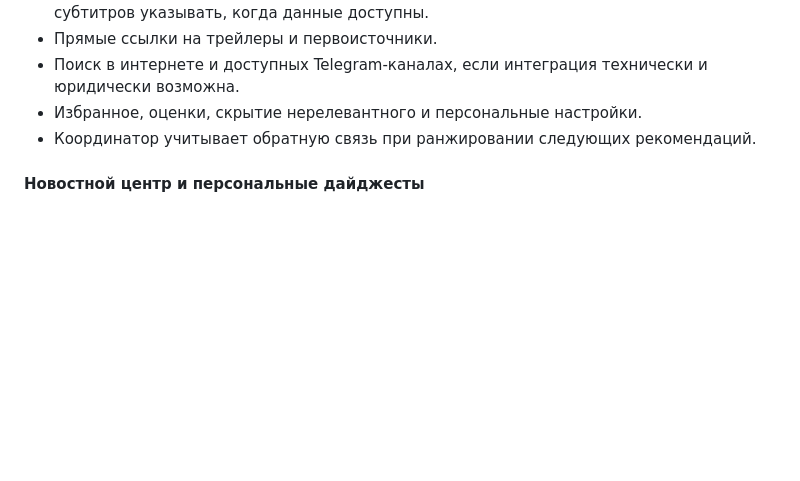
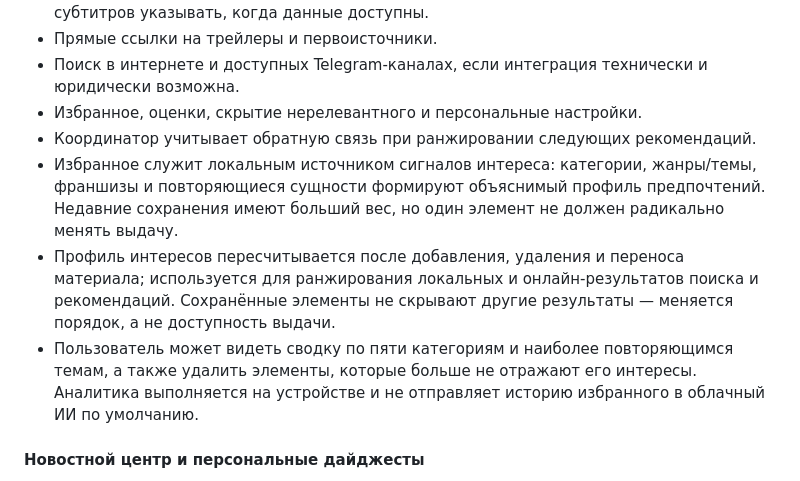
Before and after one commit to vanes961/omni_ai, a Markdown page: PRODUCT_PLAN.md, the part around the change. Rendered like a GitHub page; blank space fills up the shorter version.

Commit message:
docs: define local favorites interest analytics

```diff
--- a/PRODUCT_PLAN.md
+++ b/PRODUCT_PLAN.md
@@ -18,6 +18,9 @@ OMNI_AI — единое персональное Android-приложение
 - Поиск в интернете и доступных Telegram-каналах, если интеграция технически и юридически возможна.
 - Избранное, оценки, скрытие нерелевантного и персональные настройки.
 - Координатор учитывает обратную связь при ранжировании следующих рекомендаций.
+- Избранное служит локальным источником сигналов интереса: категории, жанры/темы, франшизы и повторяющиеся сущности формируют объяснимый профиль предпочтений. Недавние сохранения имеют больший вес, но один элемент не должен радикально менять выдачу.
+- Профиль интересов пересчитывается после добавления, удаления и переноса материала; используется для ранжирования локальных и онлайн-результатов поиска и рекомендаций. Сохранённые элементы не скрывают другие результаты — меняется порядок, а не доступность выдачи.
+- Пользователь может видеть сводку по пяти категориям и наиболее повторяющимся темам, а также удалить элементы, которые больше не отражают его интересы. Аналитика выполняется на устройстве и не отправляет историю избранного в облачный ИИ по умолчанию.
 
 #### Новостной центр и персональные дайджесты
 - Все новости и созданные ИИ статьи читаются внутри OMNI_AI; внешние сайты, публикации Telegram и YouTube используются как источники и для проверки, а переход наружу необязателен.
```
